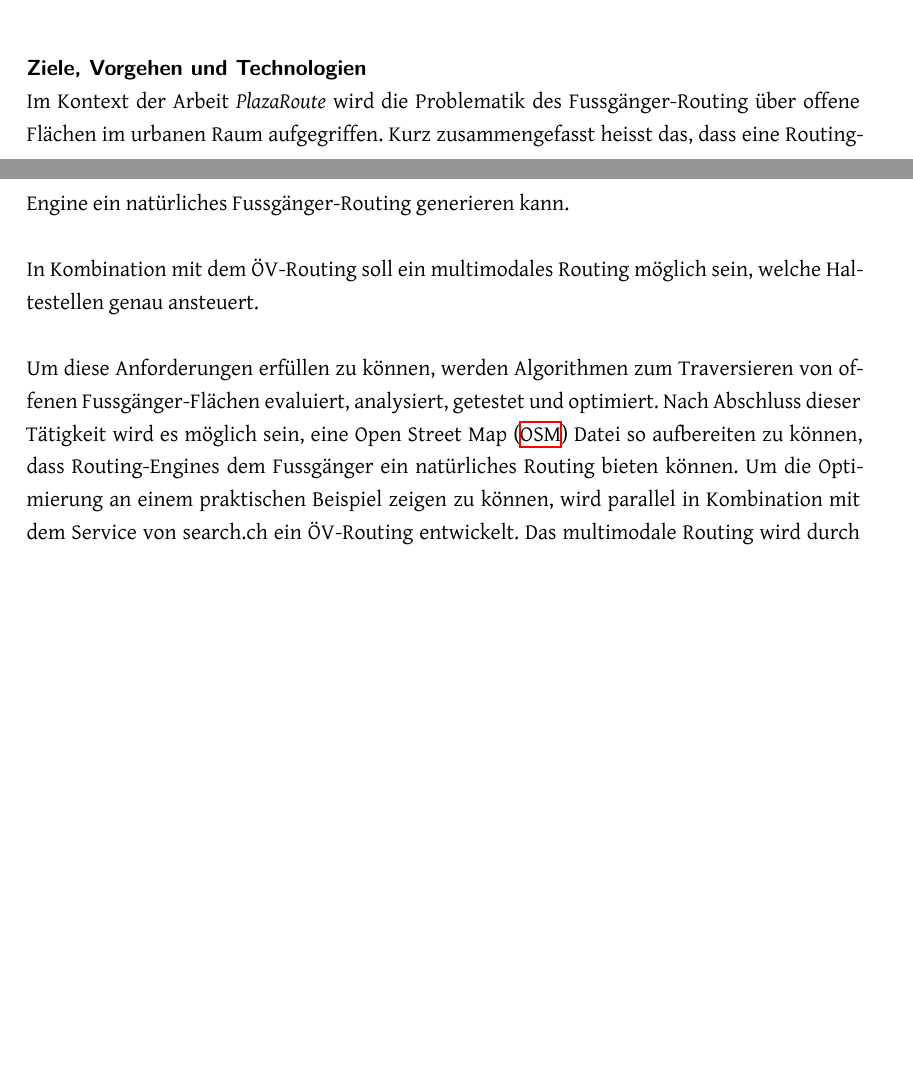
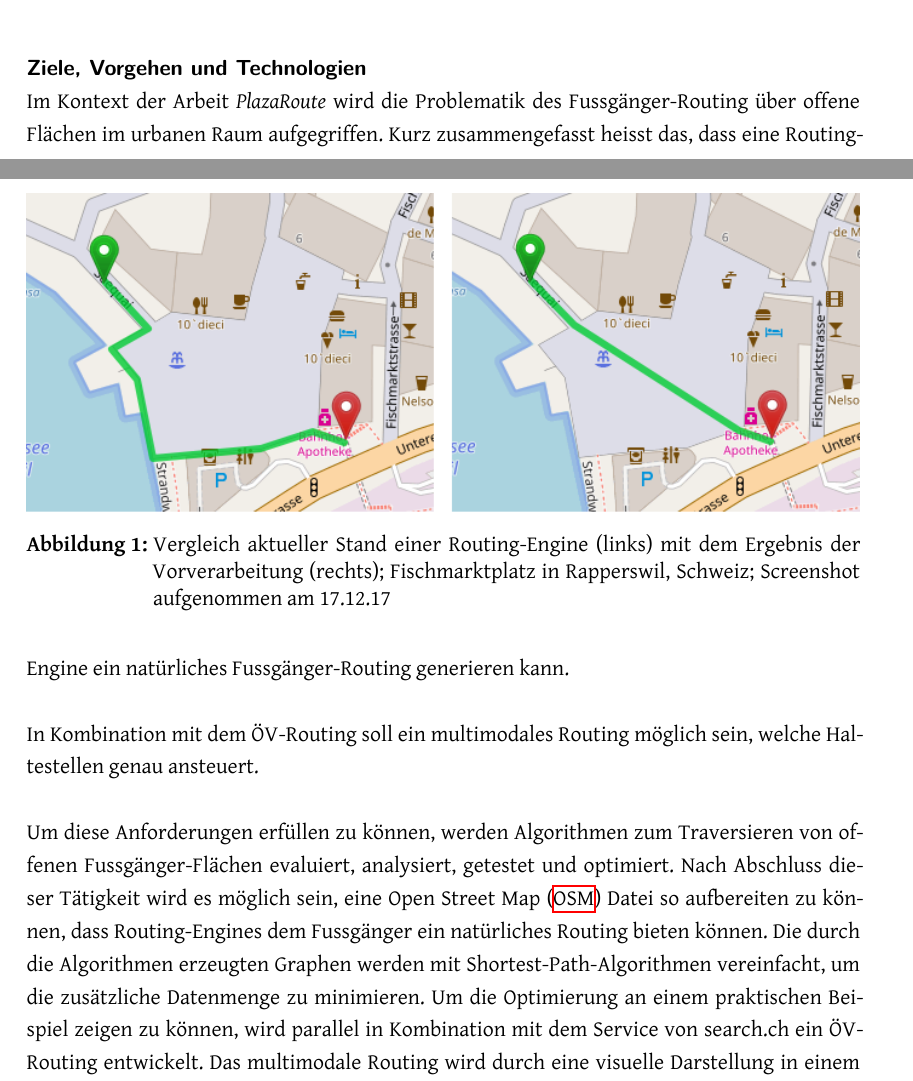
Before and after one commit to PlazaNav/PlazaNav-doc, a LaTeX thesis (index.tex, which reads start/managementsummary.tex): two parts of pages 4 and 5 of 102 before the commit and two parts of pages 4 and 5 of 103 after it, joined at a grey line, cut so that both start at the same text, the shorter picture padded with empty space. Compiled offline with XeLaTeX.

Commit message:
add pictures to management summary

```diff
--- a/start/managementsummary.tex
+++ b/start/managementsummary.tex
@@ -7,8 +7,4 @@
 
 \chapter*{Management Summary}\addcontentsline{toc}{chapter}{Management Summary}
 
-% TODO: 3 - 4 Seiten, 2 Bilder mit Outlook
-
-% hier eine kurze Einleitung
-
 \paragraph{Ausgangslage}~\\
@@ -18,20 +14,23 @@ Die Problematik beschränkt sich nicht nur auf Flächen wie Plätze und Parks, s
 
 Durch den Einzug der mobilen Geräte ist es üblich, dass von einem beliebigen Startpunkt das Routing gestartet wird. Befindet sich man in diesem Fall gerade auf einer Fläche, wird aktuell eine Senkrechte zur Kante gezogen, auf welcher das Routing fortgesetzt wird.
 
-% TODO Bild
-
 Ein Fussgänger ist in vielen Fällen auf die öffentliche Verkehrsmittel angewiesen, was in einem multimodalem Routing resultiert. Das genaue Ansteuern einer bestimmten Haltestelle in die richtige Fahrtrichtung gestaltet sich schwierig, da für eine Haltestelle die gleiche Koordinate für beide Fahrtrichtungen von verschiedenen Services retourniert wird. Für ein Fussgänger-Routing ist dies supoptimal, da man nicht davon ausgehen, dass die Haltestellen für eine Linie immer auf der gegenüberliegenden Strassenseite liegt.
 
-% TODO Bild
+\begin{figure}[ht]
+    \centering
+    \includegraphics[width=1\linewidth]{technicalreport/img/compare_fischmarktplatz.png}
+    \caption[Vergleich Ausgangslage und Ergebnis]{Vergleich aktueller Stand einer Routing-Engine (links) mit dem Ergebnis der Vorverarbeitung (rechts); Fischmarktplatz in Rapperswil, Schweiz; Screenshot aufgenommen am 17.12.17}
+    \label{fig:compare_fischmarktplatz}
+\end{figure}
 
-% TODO in Ordnung, wenn ich den unteren Punkt um Ziele ergänzen
+
 \paragraph{Ziele, Vorgehen und Technologien}~\\
 Im Kontext der Arbeit \emph{PlazaRoute} wird die Problematik des Fussgänger-Routing über offene Flächen im urbanen Raum aufgegriffen. Kurz zusammengefasst heisst das, dass eine Routing-Engine ein natürliches Fussgänger-Routing generieren kann.
 
 In Kombination mit dem ÖV-Routing soll ein multimodales Routing möglich sein, welche Haltestellen genau ansteuert.
 
-% TODO Flächen-Traversierung-Algorithmen richtiger Begriff
-Um diese Anforderungen erfüllen zu können, werden Algorithmen zum Traversieren von offenen Fussgänger-Flächen evaluiert, analysiert, getestet und optimiert. Nach Abschluss dieser Tätigkeit wird es möglich sein, eine \ac{OSM} Datei so aufbereiten zu können, dass Routing-Engines dem Fussgänger ein natürliches Routing bieten können. Um die Optimierung an einem praktischen Beispiel zeigen zu können, wird parallel in Kombination mit dem Service von search.ch ein ÖV-Routing entwickelt. Das multimodale Routing wird durch eine visuelle Darstellung in einem QGIS-Plugin abgerundet, welche den Mehrwert für einen Fussgänger konkret aufzeigen wird.
+Um diese Anforderungen erfüllen zu können, werden Algorithmen zum Traversieren von offenen Fussgänger-Flächen evaluiert, analysiert, getestet und optimiert. Nach Abschluss dieser Tätigkeit wird es möglich sein, eine \ac{OSM} Datei so aufbereiten zu können, dass Routing-Engines dem Fussgänger ein natürliches Routing bieten können. Die durch die Algorithmen erzeugten Graphen werden mit Shortest-Path-Algorithmen vereinfacht, um die zusätzliche Datenmenge zu minimieren.
+Um die Optimierung an einem praktischen Beispiel zeigen zu können, wird parallel in Kombination mit dem Service von search.ch ein ÖV-Routing entwickelt. Das multimodale Routing wird durch eine visuelle Darstellung in einem QGIS-Plugin abgerundet, welche den Mehrwert für einen Fussgänger konkret aufzeigen wird.
 
 Die zugrundeliegende Technologie ist Python.
 
```
Also changed, not shown: technicalreport/img/compare_fischmarktplatz.png (added), technicalreport/img/proprecessing_optimization_comparison.png (added), technicalreport/img/qgis_plugin_plaza_route_cropped.png (added), start/managementsummary.tex (16 more changed lines), 2 other files.
